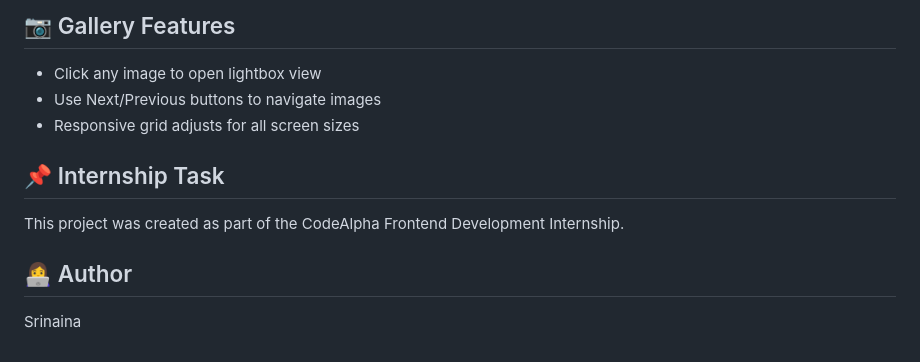
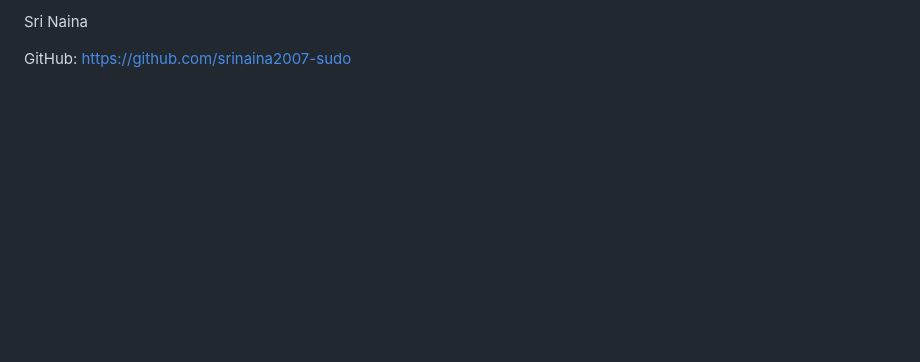
Before and after one commit to srinaina2007-sudo/CodeAlpha_Image-gallery, a Markdown page: README.md, the part around the change printed below. Drawn GitHub-style; blank space fills up the shorter version.

```diff
--- a/README.md
+++ b/README.md
@@ -42,14 +72,4 @@ CodeAlpha_ImageGallery
 
-## 📷 Gallery Features
+Sri Naina
 
-- Click any image to open lightbox view
-- Use Next/Previous buttons to navigate images
-- Responsive grid adjusts for all screen sizes
-
-## 📌 Internship Task
-
-This project was created as part of the CodeAlpha Frontend Development Internship.
-
-## 👩‍💻 Author
-
-Srinaina
+GitHub: https://github.com/srinaina2007-sudo
```
Also changed, not shown: other parts of README.md (+56 -26 lines), images/mobile-view.png (added), 2 other files.
